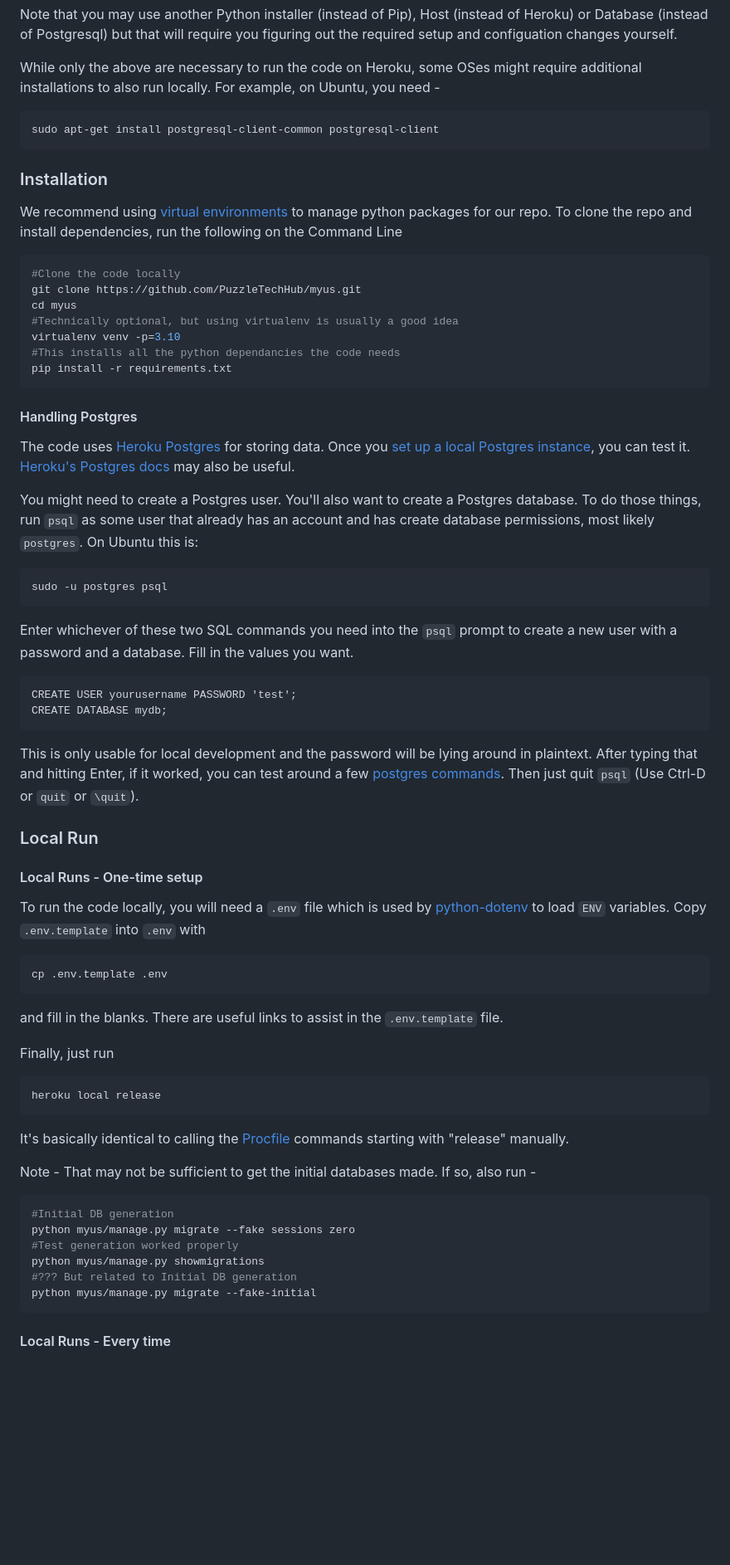
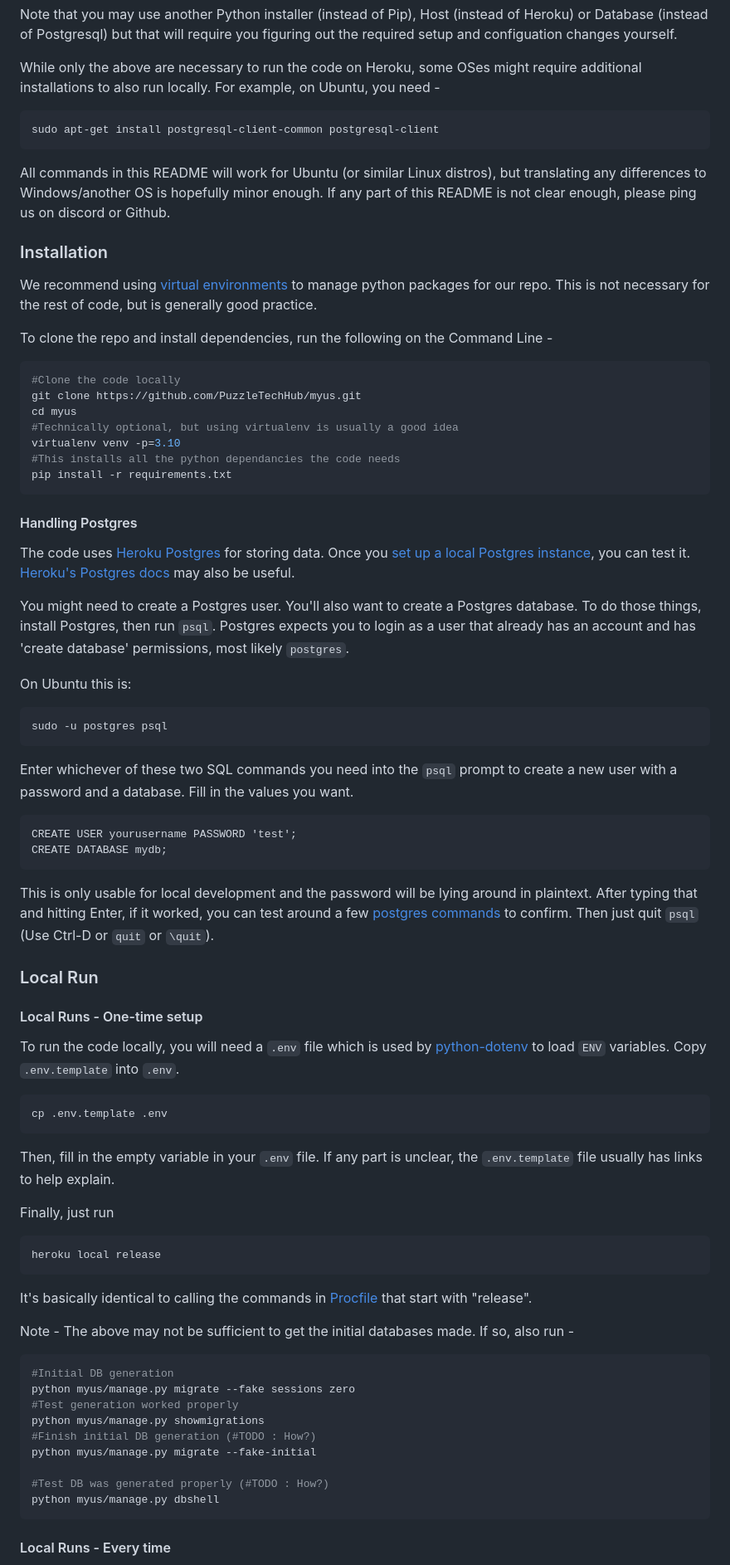
Before and after one commit to PuzzleTechHub/myus, a Markdown page: README.md, the part around one of its changes. Shown at 83% size. Drawn GitHub-style; blank space fills up the shorter version.

Commit message:
Update README.md
Improved guide, added more links

````diff
--- a/README.md
+++ b/README.md
@@ -27,10 +25,13 @@ While only the above are necessary to run the code on Heroku, some OSes might re
 sudo apt-get install postgresql-client-common postgresql-client
 ```
 
+All commands in this README will work for Ubuntu (or similar Linux distros), but translating any differences to Windows/another OS is hopefully minor enough. If any part of this README is not clear enough, please ping us on discord or Github.
+
 ### Installation
 
-We recommend using [virtual environments](https://docs.python.org/3/tutorial/venv.html) to manage python packages for our repo. To clone the repo and install dependencies, run the following on the Command Line
+We recommend using [virtual environments](https://docs.python.org/3/tutorial/venv.html) to manage python packages for our repo. This is not necessary for the rest of code, but is generally good practice.
 
+To clone the repo and install dependencies, run the following on the Command Line -
 ```bash
 #Clone the code locally
 git clone https://github.com/PuzzleTechHub/myus.git
@@ -45,47 +46,48 @@ pip install -r requirements.txt
 
 The code uses [Heroku Postgres](https://www.heroku.com/postgres) for storing data. Once you [set up a local Postgres instance](https://www.prisma.io/dataguide/postgresql/setting-up-a-local-postgresql-database), you can test it. [Heroku's Postgres docs](https://devcenter.heroku.com/articles/heroku-postgresql#local-setup) may also be useful.
 
-You might need to create a Postgres user. You'll also want to create a Postgres database. To do those things, run `psql` as some user that already has an account and has create database permissions, most likely `postgres`. On Ubuntu this is:
+You might need to create a Postgres user. You'll also want to create a Postgres database. To do those things, install Postgres, then run `psql`. Postgres expects you to login as a user that already has an account and has 'create database' permissions, most likely `postgres`.
 
+On Ubuntu this is:
 ```
 sudo -u postgres psql
 ```
 
 Enter whichever of these two SQL commands you need into the `psql` prompt to create a new user with a password and a database. Fill in the values you want.
-
 ```
 CREATE USER yourusername PASSWORD 'test';
 CREATE DATABASE mydb;
 ```
 
-This is only usable for local development and the password will be lying around in plaintext. After typing that and hitting Enter, if it worked, you can test around a few [postgres commands](https://kinsta.com/blog/postgres-list-databases/). Then just quit `psql` (Use Ctrl-D or `quit` or `\quit`).
+This is only usable for local development and the password will be lying around in plaintext. After typing that and hitting Enter, if it worked, you can test around a few [postgres commands](https://kinsta.com/blog/postgres-list-databases/) to confirm. Then just quit `psql` (Use Ctrl-D or `quit` or `\quit`).
 
 ### Local Run
 
 #### Local Runs - One-time setup
 
-To run the code locally, you will need a `.env` file which is used by [python-dotenv](https://github.com/theskumar/python-dotenv) to load `ENV` variables. Copy `.env.template` into `.env` with
-
+To run the code locally, you will need a `.env` file which is used by [python-dotenv](https://github.com/theskumar/python-dotenv) to load `ENV` variables. Copy `.env.template` into `.env`.
 ```bash
 cp .env.template .env
 ```
-and fill in the blanks. There are useful links to assist in the `.env.template` file.
+Then, fill in the empty variable in your `.env` file. If any part is unclear, the `.env.template` file usually has links to help explain.
 
 Finally, just run
-
 ```bash
 heroku local release
 ```
-It's basically identical to calling the [Procfile](./Procfile) commands starting with "release" manually.
+It's basically identical to calling the commands in [Procfile](./Procfile) that start with "release".
 
-Note - That may not be sufficient to get the initial databases made. If so, also run -
+Note - The above may not be sufficient to get the initial databases made. If so, also run -
 ```bash
 #Initial DB generation
 python myus/manage.py migrate --fake sessions zero
 #Test generation worked properly
 python myus/manage.py showmigrations
-#??? But related to Initial DB generation
+#Finish initial DB generation (#TODO : How?)
 python myus/manage.py migrate --fake-initial
+
+#Test DB was generated properly (#TODO : How?)
+python myus/manage.py dbshell
 ```
 
 #### Local Runs - Every time
````
Also changed, not shown: other parts of README.md (+21 -14 lines).
